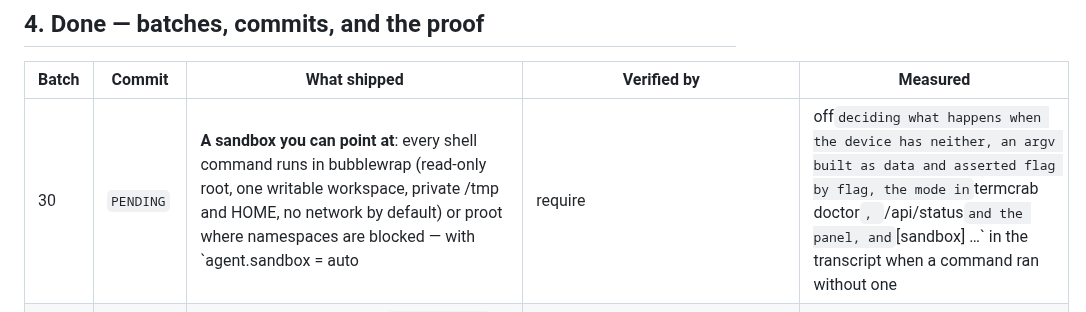
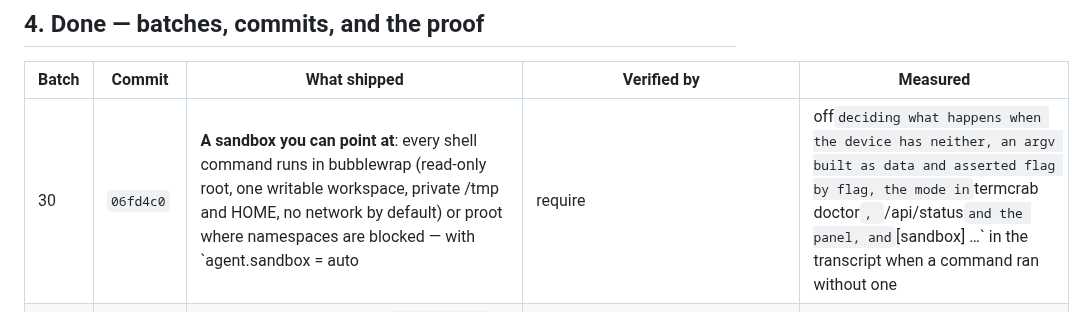
Before and after one commit to onelitonbd/TermCrab, a Markdown page: WORKLOG.md, the part around the change. GitHub-like rendering.

Commit message:
worklog: backfill the batch-30 commit hash
Co-authored-by: arena-agent <297053741+arena-agent@users.noreply.github.com>

```diff
--- a/WORKLOG.md
+++ b/WORKLOG.md
@@ -63,7 +63,7 @@ and the ops/security half-rows the census still shows (Sandboxing follow-ups exc
 
 | Batch | Commit | What shipped | Verified by | Measured |
 |---|---|---|---|---|
-| 30 | `PENDING` | **A sandbox you can point at**: every shell command runs in bubblewrap (read-only root, one writable workspace, private /tmp and HOME, no network by default) or proot where namespaces are blocked — with `agent.sandbox = auto|require|off` deciding what happens when the device has neither, an argv built as data and asserted flag by flag, the mode in `termcrab doctor`, `/api/status` and the panel, and `[sandbox] …` in the transcript when a command ran without one | `test/tier2s.test.ts` 30.1–30.3 (8 tests: detection incl. a broken binary, the exact bwrap and proot argvs, `off`, all three policies, the runner spawning the helper and reporting the mode, the exec tool's note with `require` refusing, and a live bubblewrap run when present) | 799 tests · 797 pass · 0 fail · 2 skipped (environment-dependent); census **88% → 89%** (WORKING 90 → 92, PARTIAL 26 → 25), effort ~132d → ~120d, drift 0 · release 0.62.0 |
+| 30 | `06fd4c0` | **A sandbox you can point at**: every shell command runs in bubblewrap (read-only root, one writable workspace, private /tmp and HOME, no network by default) or proot where namespaces are blocked — with `agent.sandbox = auto|require|off` deciding what happens when the device has neither, an argv built as data and asserted flag by flag, the mode in `termcrab doctor`, `/api/status` and the panel, and `[sandbox] …` in the transcript when a command ran without one | `test/tier2s.test.ts` 30.1–30.3 (8 tests: detection incl. a broken binary, the exact bwrap and proot argvs, `off`, all three policies, the runner spawning the helper and reporting the mode, the exec tool's note with `require` refusing, and a live bubblewrap run when present) | 799 tests · 797 pass · 0 fail · 2 skipped (environment-dependent); census **88% → 89%** (WORKING 90 → 92, PARTIAL 26 → 25), effort ~132d → ~120d, drift 0 · release 0.62.0 |
 | 29 | `29e02fb` | **The terminal is a surface**: `termcrab tui` — alternate screen + bracketed paste entered and left on every exit path, raw keys decoded with partial escapes and split code points kept, frames that are exactly rows × cols (wide characters counted as two), a streaming transcript with one-line tool cards, a shell-like input box with history, an arrow-select session picker, and a gateway attach so a turn from the panel or the phone is drawn here while it happens | `test/tier2r.test.ts` 29.1–29.3 (11 tests: cell arithmetic + wrapping, exact frames at two sizes, cursor sliding, key/paste decoding, a typed turn streaming in over a fake TTY and the terminal restored, history/Ctrl-U/backspace/`/help`/picker/resize, the non-TTY refusal, and a real gateway turn appearing live) | 791 tests · 790 pass · 0 fail · 1 skipped (environment-dependent); census **86% → 88%** (WORKING 88 → 90, PARTIAL 27 → 26, ABSENT 3 → 2), effort ~152d → ~132d, drift 0 · release 0.61.0 |
 | 28 | `13dfd46` | **Sessions: one for you, many clients on it** (batch 28 finished): one rolling main session shared by the panel, the terminal and the owner's Telegram DM — archived daily rather than deleted, with a note in the fresh thread; a per-conversation SSE attach route so several clients watch one thread without missing a message (`viewers`/`running` on `/api/sessions`); and honest multi-user scoping (`channels.telegram.scoping = chat|user`) with the speaker recorded on the run and on every fact it writes | `test/tier2q.test.ts` 28.1–28.3 (9 tests: surface→session mapping and the opt-out, the roll itself + an empty session, a real turn through the loop that rolls before it writes, the attach stream's state frame/filtering/second viewer/release/404, the panel's default session and `/api/status`, scoping + run provenance) | 780 tests · 777 pass · 0 fail · 3 skipped; census **85% → 86%** (WORKING 85 → 88, PARTIAL 29 → 27, ABSENT 4 → 3), sessions area 100%, effort ~171d → ~152d, drift 0 |
 | 27 | `0c7c213` | **Providers and the loop's limits** (batch 27 finished): native Anthropic (`/v1/messages`) and Gemini (`:generateContent`) adapters behind the shared contract; a model catalog that asks the endpoint and falls back with a note (`termcrab models`); named API keys outside config.json (`termcrab auth`, mode 0600, audited); a local tier that never falls back silently; and a turn watchdog (`agent.turnBudgetSec` / `agent.idleSec`) that stops a stuck turn with the reason and keeps what the model had said | `test/tier2p.test.ts` 27.2–27.4 (9 tests: exact Anthropic request + streaming reassembly, exact Gemini body + id synthesis, resolveProvider for all four types, catalog offline/live, keys never printed + mismatch errors, local tier with the note, a hanging provider stopped in ~1 s) | score **81% → 85%** (WORKING 77 → 85), PARTIAL 34 → 29, ABSENT 7 → 4, effort ~201d → ~171d, drift 0 |
```
